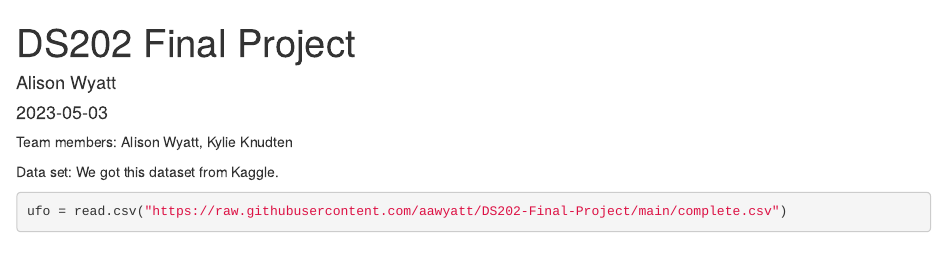
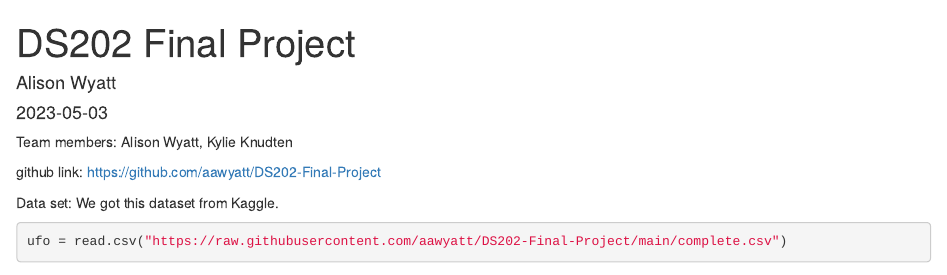
Before and after one commit to aawyatt/DS202-Final-Project, an R Markdown document (Final Project.Rmd): the page in a window 1100 px wide, from its top. Rendered offline with R 4.5, knitr and Pandoc, with nearby package versions; some code elsewhere in the file could not run offline.

Commit message:
add github link

```diff
--- a/Final Project.Rmd
+++ b/Final Project.Rmd
@@ -6,6 +6,8 @@ output: html_document
 ---
 
 Team members: Alison Wyatt, Kylie Knudten
+
+github link: https://github.com/aawyatt/DS202-Final-Project
 
 Data set: We got this dataset from Kaggle.
 
```
